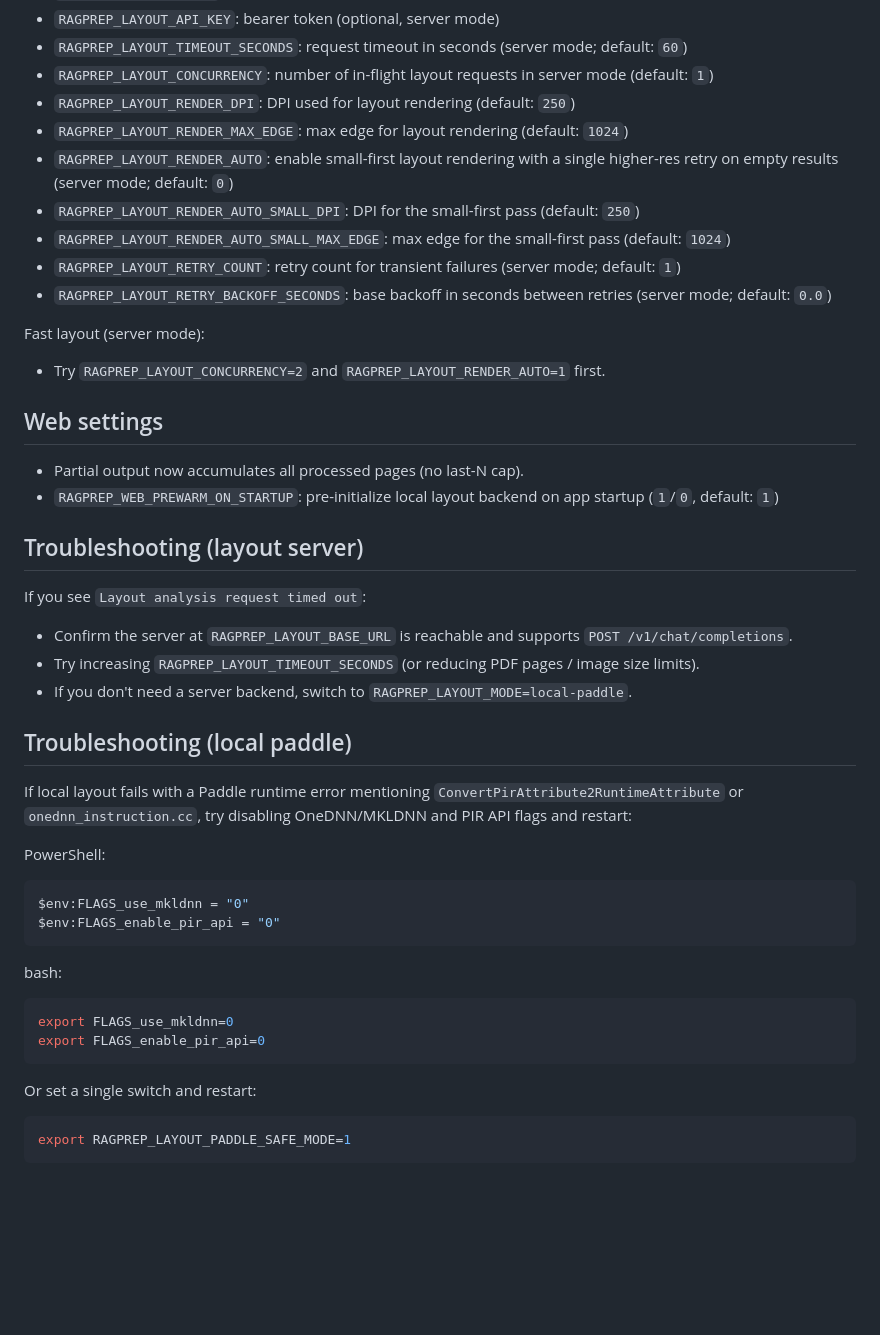
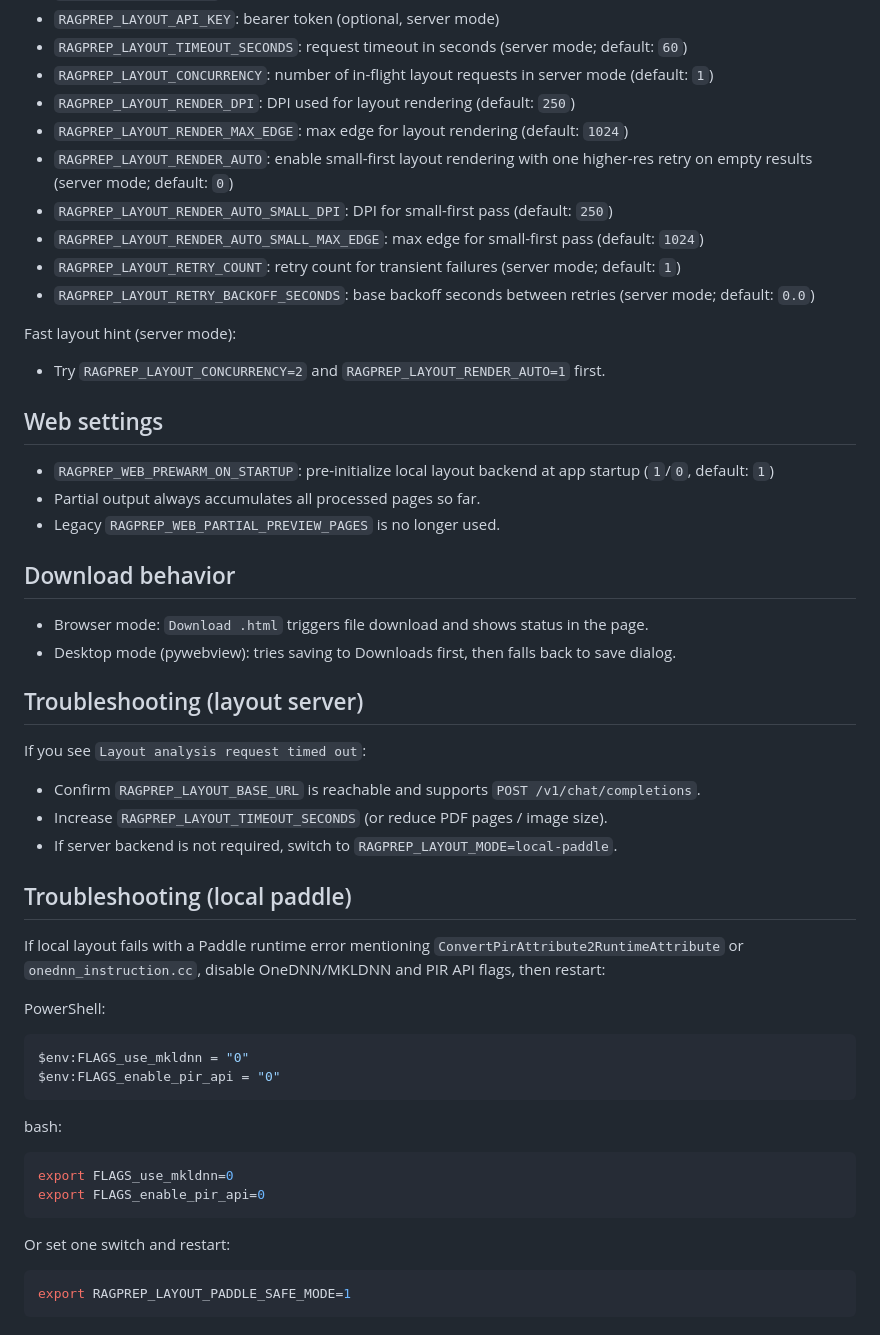
Before and after one commit to minimo162/RAGPrep, a Markdown page: README.md, the part around one of its changes. GitHub-like rendering; blank space fills up the shorter version.

Commit message:
Update README for reading-order, download notifications, partial output, and prewarm

````diff
--- a/README.md
+++ b/README.md
@@ -71,31 +77,37 @@ uv run python scripts/pdf_to_html.py --pdf .\\path\\to\\input.pdf --out .\\out\\
 - `RAGPREP_LAYOUT_CONCURRENCY`: number of in-flight layout requests in server mode (default: `1`)
 - `RAGPREP_LAYOUT_RENDER_DPI`: DPI used for layout rendering (default: `250`)
 - `RAGPREP_LAYOUT_RENDER_MAX_EDGE`: max edge for layout rendering (default: `1024`)
-- `RAGPREP_LAYOUT_RENDER_AUTO`: enable small-first layout rendering with a single higher-res retry on empty results (server mode; default: `0`)
-- `RAGPREP_LAYOUT_RENDER_AUTO_SMALL_DPI`: DPI for the small-first pass (default: `250`)
-- `RAGPREP_LAYOUT_RENDER_AUTO_SMALL_MAX_EDGE`: max edge for the small-first pass (default: `1024`)
+- `RAGPREP_LAYOUT_RENDER_AUTO`: enable small-first layout rendering with one higher-res retry on empty results (server mode; default: `0`)
+- `RAGPREP_LAYOUT_RENDER_AUTO_SMALL_DPI`: DPI for small-first pass (default: `250`)
+- `RAGPREP_LAYOUT_RENDER_AUTO_SMALL_MAX_EDGE`: max edge for small-first pass (default: `1024`)
 - `RAGPREP_LAYOUT_RETRY_COUNT`: retry count for transient failures (server mode; default: `1`)
-- `RAGPREP_LAYOUT_RETRY_BACKOFF_SECONDS`: base backoff in seconds between retries (server mode; default: `0.0`)
+- `RAGPREP_LAYOUT_RETRY_BACKOFF_SECONDS`: base backoff seconds between retries (server mode; default: `0.0`)
 
-Fast layout (server mode):
+Fast layout hint (server mode):
 - Try `RAGPREP_LAYOUT_CONCURRENCY=2` and `RAGPREP_LAYOUT_RENDER_AUTO=1` first.
 
 ## Web settings
 
-- Partial output now accumulates all processed pages (no last-N cap).
-- `RAGPREP_WEB_PREWARM_ON_STARTUP`: pre-initialize local layout backend on app startup (`1`/`0`, default: `1`)
+- `RAGPREP_WEB_PREWARM_ON_STARTUP`: pre-initialize local layout backend at app startup (`1`/`0`, default: `1`)
+- Partial output always accumulates all processed pages so far.
+- Legacy `RAGPREP_WEB_PARTIAL_PREVIEW_PAGES` is no longer used.
+
+## Download behavior
+
+- Browser mode: `Download .html` triggers file download and shows status in the page.
+- Desktop mode (pywebview): tries saving to Downloads first, then falls back to save dialog.
 
 ## Troubleshooting (layout server)
 
 If you see `Layout analysis request timed out`:
-- Confirm the server at `RAGPREP_LAYOUT_BASE_URL` is reachable and supports `POST /v1/chat/completions`.
-- Try increasing `RAGPREP_LAYOUT_TIMEOUT_SECONDS` (or reducing PDF pages / image size limits).
-- If you don't need a server backend, switch to `RAGPREP_LAYOUT_MODE=local-paddle`.
+- Confirm `RAGPREP_LAYOUT_BASE_URL` is reachable and supports `POST /v1/chat/completions`.
+- Increase `RAGPREP_LAYOUT_TIMEOUT_SECONDS` (or reduce PDF pages / image size).
+- If server backend is not required, switch to `RAGPREP_LAYOUT_MODE=local-paddle`.
 
 ## Troubleshooting (local paddle)
 
 If local layout fails with a Paddle runtime error mentioning `ConvertPirAttribute2RuntimeAttribute` or
-`onednn_instruction.cc`, try disabling OneDNN/MKLDNN and PIR API flags and restart:
+`onednn_instruction.cc`, disable OneDNN/MKLDNN and PIR API flags, then restart:
 
 PowerShell:
 ```powershell
@@ -109,7 +121,7 @@ export FLAGS_use_mkldnn=0
 export FLAGS_enable_pir_api=0
 ```
 
-Or set a single switch and restart:
+Or set one switch and restart:
 ```bash
 export RAGPREP_LAYOUT_PADDLE_SAFE_MODE=1
 ```
````
Also changed, not shown: other parts of README.md (+13 -7 lines).
